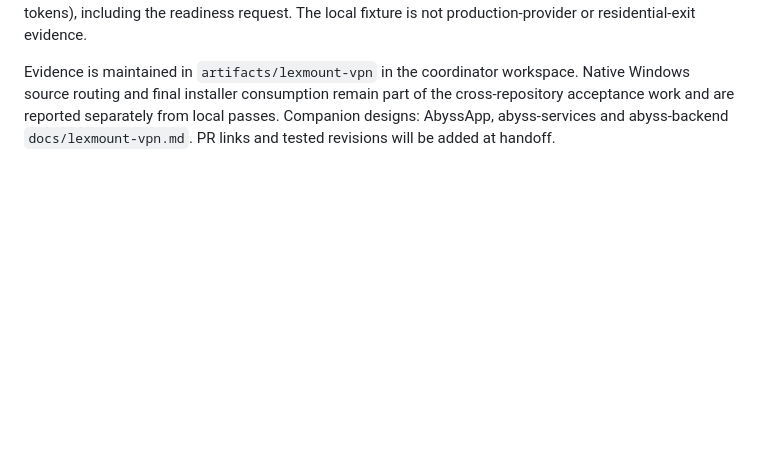
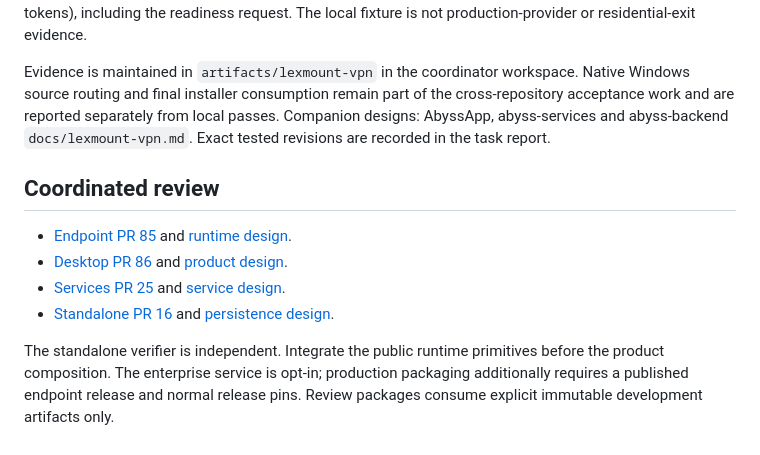
Before and after one commit to lexmount/abyss-rs, a Markdown page: docs/lexmount-vpn.md, the part around the change. Drawn GitHub-style; blank space fills up the shorter version.

Commit message:
docs: link coordinated enterprise review and integration order

```diff
--- a/docs/lexmount-vpn.md
+++ b/docs/lexmount-vpn.md
@@ -108,4 +108,16 @@ Evidence is maintained in `artifacts/lexmount-vpn` in the coordinator workspace.
 Native Windows source routing and final installer consumption remain part of the
 cross-repository acceptance work and are reported separately from local passes.
 Companion designs: AbyssApp, abyss-services and abyss-backend
-`docs/lexmount-vpn.md`. PR links and tested revisions will be added at handoff.
+`docs/lexmount-vpn.md`. Exact tested revisions are recorded in the task report.
+
+## Coordinated review
+
+- [Endpoint PR 85](https://github.com/lexmount/abyss-rs/pull/85) and [runtime design](https://github.com/lexmount/abyss-rs/blob/task/lexmount-vpn/docs/lexmount-vpn.md).
+- [Desktop PR 86](https://github.com/lexmount/AbyssApp/pull/86) and [product design](https://github.com/lexmount/AbyssApp/blob/task/lexmount-vpn/docs/lexmount-vpn.md).
+- [Services PR 25](https://github.com/lexmount/abyss-services/pull/25) and [service design](https://github.com/lexmount/abyss-services/blob/task/lexmount-vpn/docs/lexmount-vpn.md).
+- [Standalone PR 16](https://github.com/lexmount/abyss-backend/pull/16) and [persistence design](https://github.com/lexmount/abyss-backend/blob/task/lexmount-vpn/docs/lexmount-vpn.md).
+
+The standalone verifier is independent. Integrate the public runtime primitives
+before the product composition. The enterprise service is opt-in; production
+packaging additionally requires a published endpoint release and normal release
+pins. Review packages consume explicit immutable development artifacts only.
```
